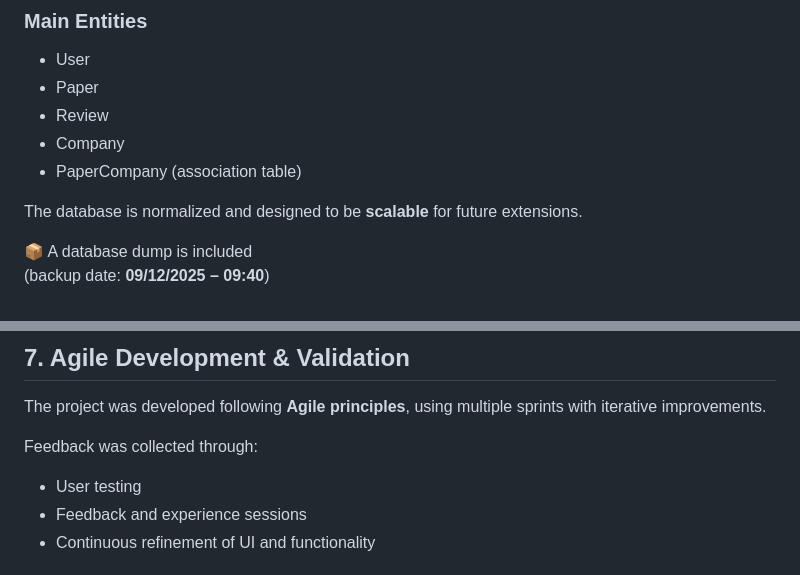
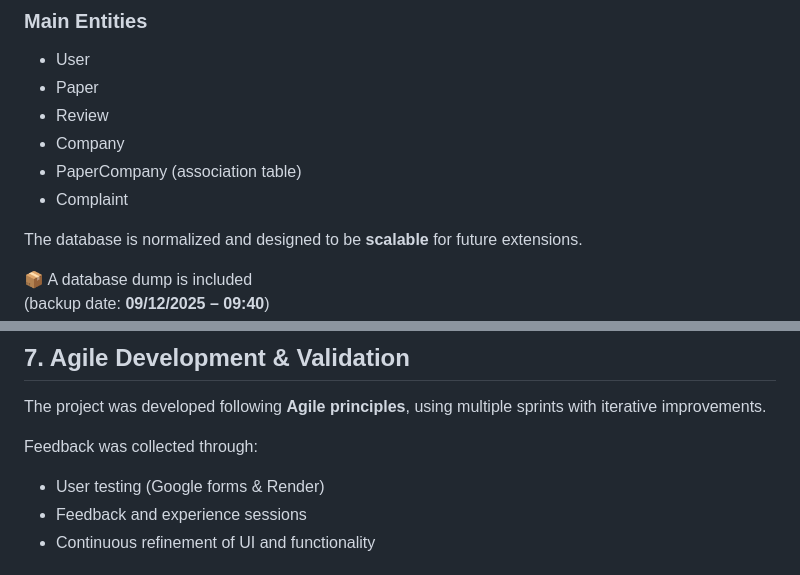
Before and after one commit to A-D-DBS-application/web-application-2025-group-36, a Markdown page: README.md, 2 parts joined by grey strips. GitHub-like rendering.

```diff
--- a/README.md
+++ b/README.md
@@ -77,6 +78,7 @@ SQLAlchemy.
 - Review
 - Company
 - PaperCompany (association table)
+- Complaint
 
 The database is normalized and designed to be **scalable** for future extensions.
 
@@ -103,7 +105,7 @@ The project was developed following **Agile principles**, using multiple sprints
 iterative improvements.
 
 Feedback was collected through:
-- User testing
+- User testing (Google forms & Render)
 - Feedback and experience sessions
 - Continuous refinement of UI and functionality
 
```
Also changed, not shown: other parts of README.md (+10 -16 lines).
